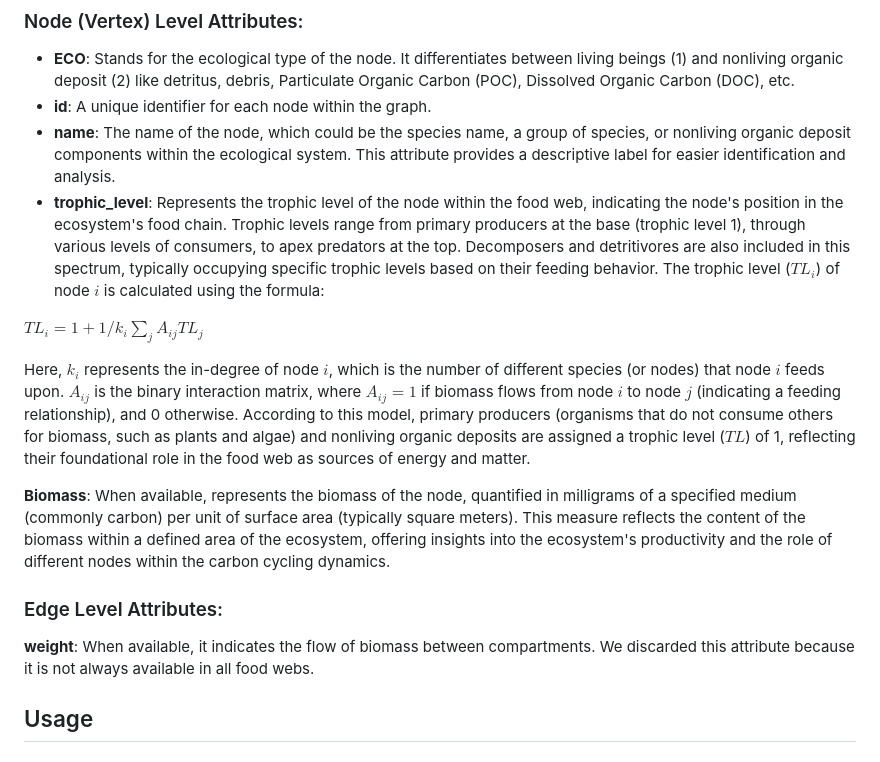
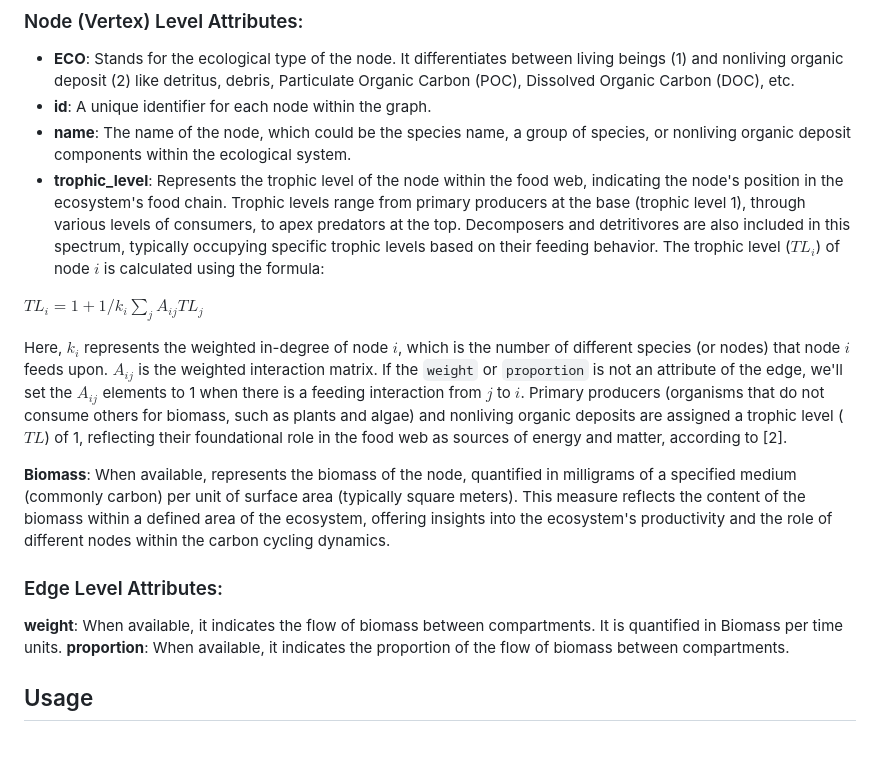
Before and after one commit to davidetorre92/AquaNet, a Markdown page: README.md, the part around one of its changes. Rendered like a GitHub page.

````diff
--- a/README.md
+++ b/README.md
@@ -27,18 +27,20 @@ Regardless this attribute, for each graph we've added the whole bibliograph for
 ### Node (Vertex) Level Attributes:
 - **ECO**: Stands for the ecological type of the node. It differentiates between living beings (1) and nonliving organic deposit (2) like detritus, debris, Particulate Organic Carbon (POC), Dissolved Organic Carbon (DOC), etc.
 - **id**: A unique identifier for each node within the graph.
-- **name**: The name of the node, which could be the species name, a group of species, or nonliving organic deposit components within the ecological system. This attribute provides a descriptive label for easier identification and analysis.
+- **name**: The name of the node, which could be the species name, a group of species, or nonliving organic deposit components within the ecological system.
 - **trophic_level**: Represents the trophic level of the node within the food web, indicating the node's position in the ecosystem's food chain. Trophic levels range from primary producers at the base (trophic level 1), through various levels of consumers, to apex predators at the top. Decomposers and detritivores are also included in this spectrum, typically occupying specific trophic levels based on their feeding behavior.
 The trophic level ($TL_i$) of node $i$ is calculated using the formula:
 
 $TL_i = 1 + 1 / k_{i} \sum_j A_{ij} TL_j$
 
-Here, $k_{i}$ represents the in-degree of node $i$, which is the number of different species (or nodes) that node $i$ feeds upon. $A_{ij}$ is the binary interaction matrix, where $A_{ij} = 1$ if biomass flows from node $i$ to node $j$ (indicating a feeding relationship), and 0 otherwise. According to this model, primary producers (organisms that do not consume others for biomass, such as plants and algae) and nonliving organic deposits are assigned a trophic level ($TL$) of 1, reflecting their foundational role in the food web as sources of energy and matter.
+Here, $k_{i}$ represents the weighted in-degree of node $i$, which is the number of different species (or nodes) that node $i$ feeds upon. $A_{ij}$ is the weighted interaction matrix. If the ```weight``` or ```proportion``` is not an attribute of the edge, we'll set the $A_{ij}$ elements to 1 when there is a feeding interaction from $j$ to $i$.
+Primary producers (organisms that do not consume others for biomass, such as plants and algae) and nonliving organic deposits are assigned a trophic level ($TL$) of 1, reflecting their foundational role in the food web as sources of energy and matter, according to [2].
 
 **Biomass**: When available, represents the biomass of the node, quantified in milligrams of a specified medium (commonly carbon) per unit of surface area (typically square meters). This measure reflects the content of the biomass within a defined area of the ecosystem, offering insights into the ecosystem's productivity and the role of different nodes within the carbon cycling dynamics.
 
 ### Edge Level Attributes:
-**weight**: When available, it indicates the flow of biomass between compartments. We discarded this attribute because it is not always available in all food webs.
+**weight**: When available, it indicates the flow of biomass between compartments. It is quantified in Biomass per time units.
+**proportion**: When available, it indicates the proportion of the flow of biomass between compartments.
 
 ## Usage
 
````
Also changed, not shown: other parts of README.md (+26 -23 lines).
